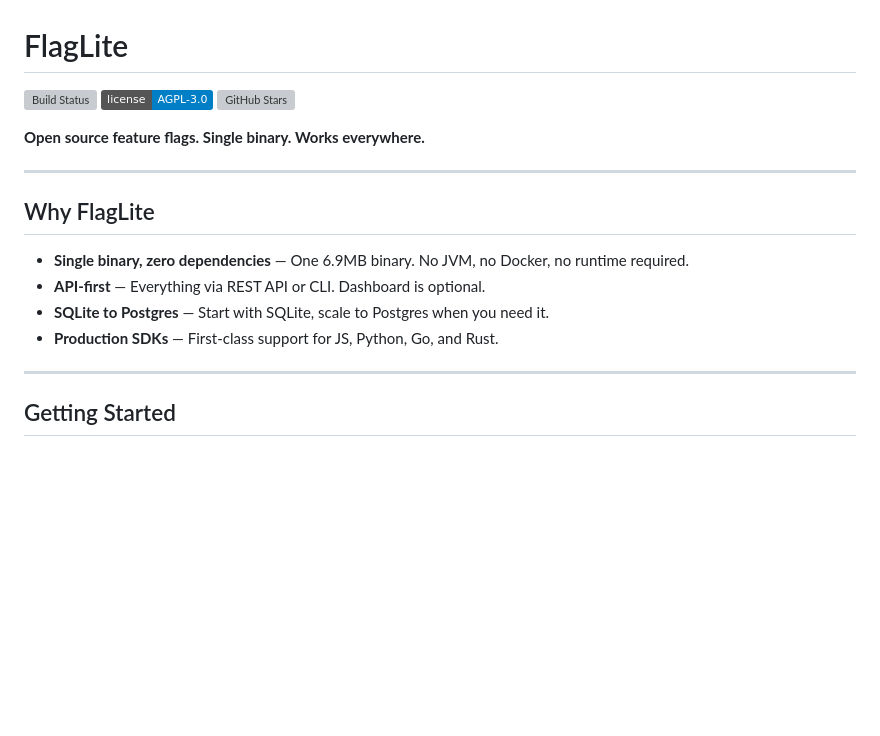
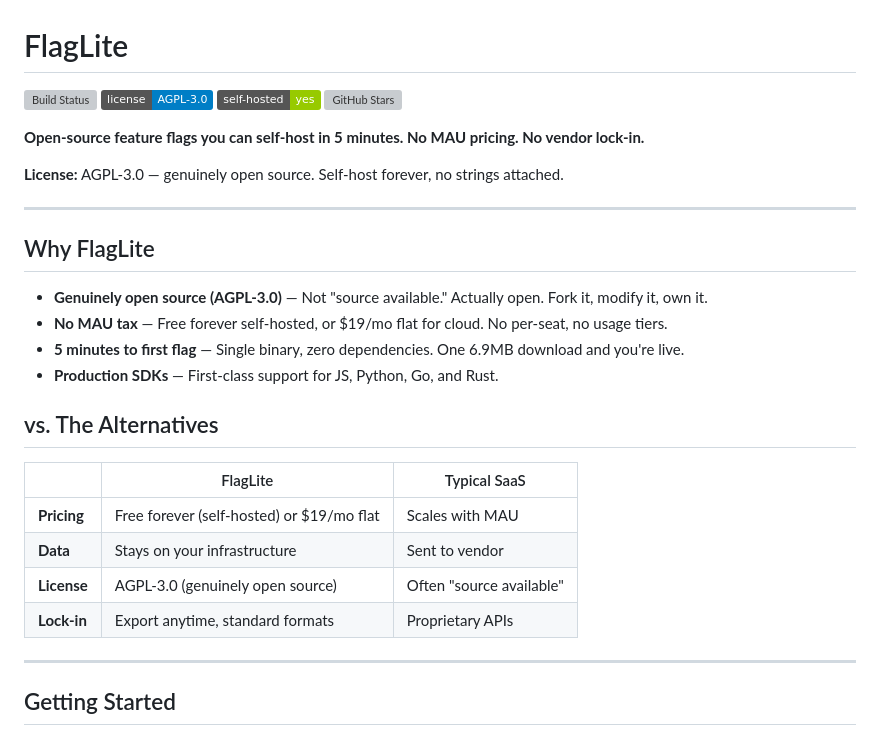
Before and after one commit to faiscadev/flaglite, a Markdown page: README.md, the part around the change. Drawn GitHub-style; badges without logos; blank space fills up the shorter version; grey boxes are pictures that could not be loaded.

Commit message:
docs: update README with OSS-first messaging per Marketing

```diff
--- a/README.md
+++ b/README.md
@@ -2,18 +2,30 @@
 
 [![Build Status](https://img.shields.io/github/actions/workflow/status/faiscadev/flaglite/ci.yml?branch=main)](https://github.com/faiscadev/flaglite/actions)
 [![License](https://img.shields.io/badge/license-AGPL--3.0-blue.svg)](LICENSE)
+[![Self-Hosted](https://img.shields.io/badge/self--hosted-yes-green)]()
 [![GitHub Stars](https://img.shields.io/github/stars/faiscadev/flaglite)](https://github.com/faiscadev/flaglite)
 
-**Open source feature flags. Single binary. Works everywhere.**
+**Open-source feature flags you can self-host in 5 minutes. No MAU pricing. No vendor lock-in.**
+
+**License:** AGPL-3.0 — genuinely open source. Self-host forever, no strings attached.
 
 ---
 
 ## Why FlagLite
 
-- **Single binary, zero dependencies** — One 6.9MB binary. No JVM, no Docker, no runtime required.
-- **API-first** — Everything via REST API or CLI. Dashboard is optional.
-- **SQLite to Postgres** — Start with SQLite, scale to Postgres when you need it.
+- **Genuinely open source (AGPL-3.0)** — Not "source available." Actually open. Fork it, modify it, own it.
+- **No MAU tax** — Free forever self-hosted, or $19/mo flat for cloud. No per-seat, no usage tiers.
+- **5 minutes to first flag** — Single binary, zero dependencies. One 6.9MB download and you're live.
 - **Production SDKs** — First-class support for JS, Python, Go, and Rust.
+
+## vs. The Alternatives
+
+| | FlagLite | Typical SaaS |
+|---|---|---|
+| **Pricing** | Free forever (self-hosted) or $19/mo flat | Scales with MAU |
+| **Data** | Stays on your infrastructure | Sent to vendor |
+| **License** | AGPL-3.0 (genuinely open source) | Often "source available" |
+| **Lock-in** | Export anytime, standard formats | Proprietary APIs |
 
 ---
 
```
